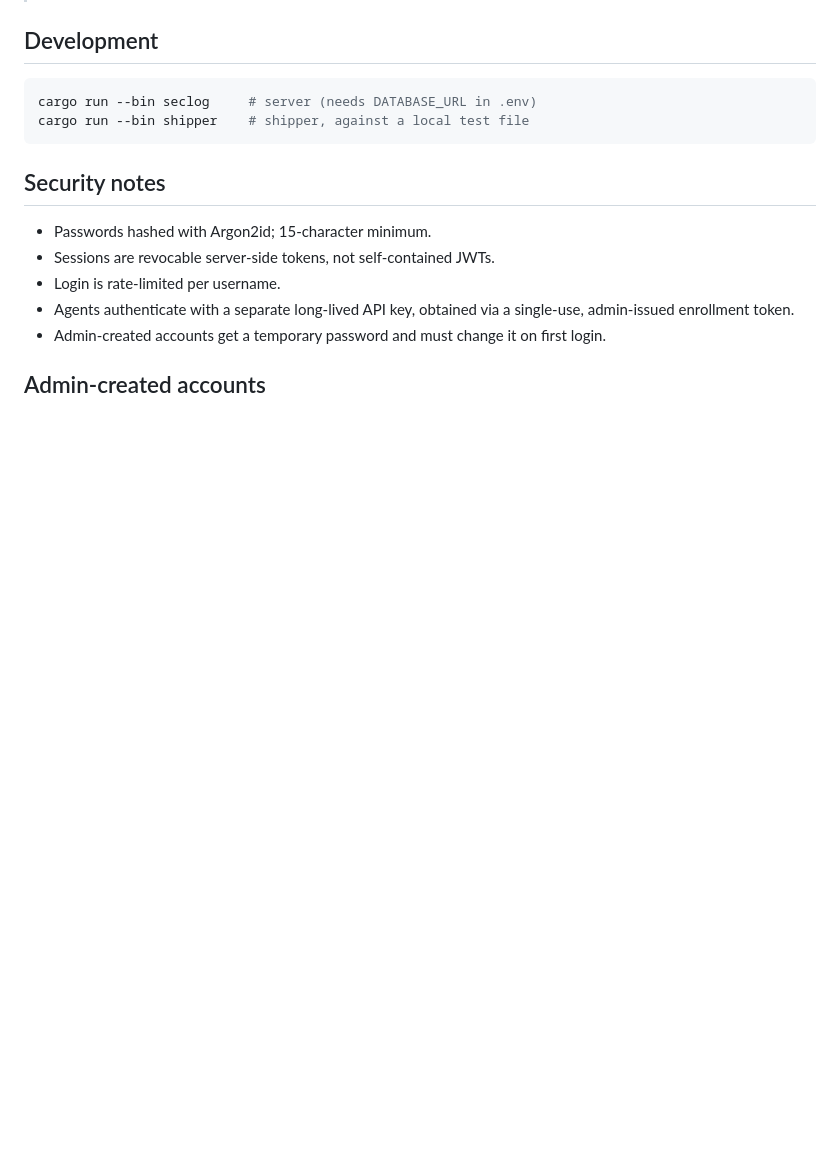
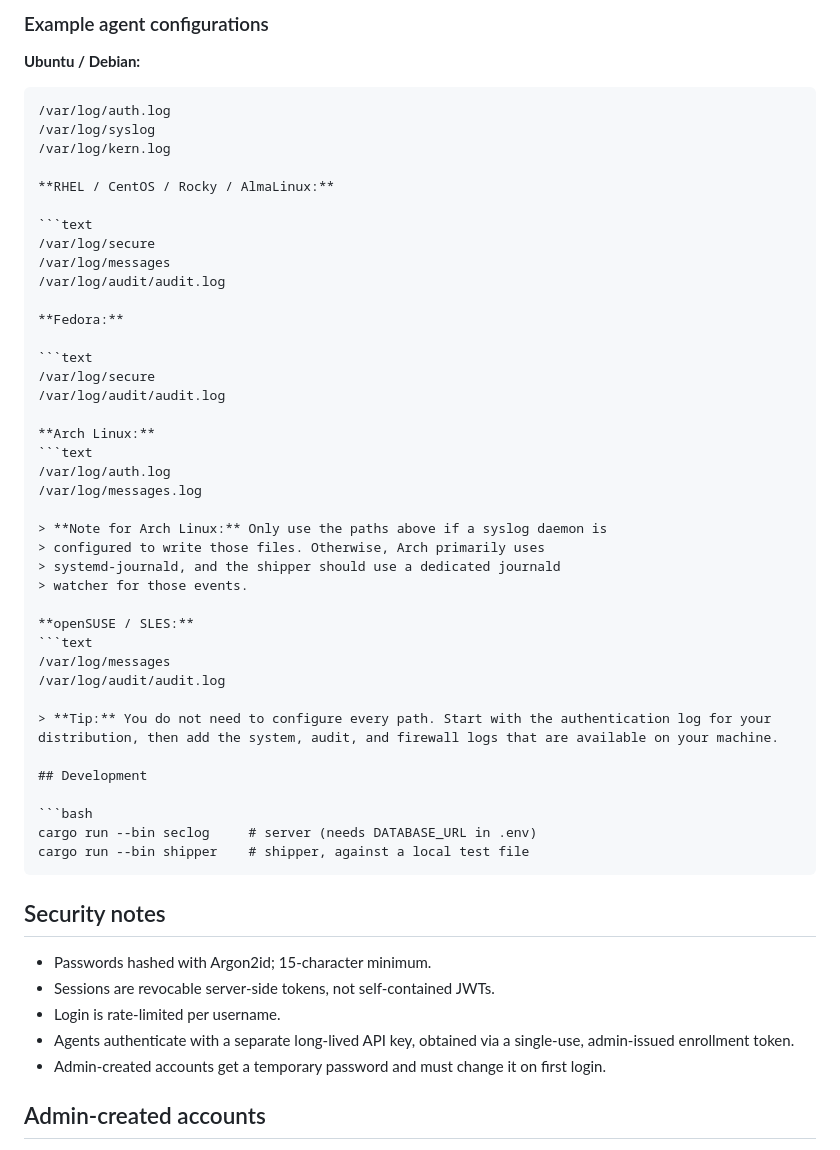
Before and after one commit to AbyssalOath/SecLog, a Markdown page: README.md, the part around one of its changes. Drawn GitHub-style; blank space fills up the shorter version.

````diff
--- a/README.md
+++ b/README.md
@@ -110,3 +166,42 @@ present before deploying the installer.
+### Example agent configurations
+
+**Ubuntu / Debian:**
+
+```text
+/var/log/auth.log
+/var/log/syslog
+/var/log/kern.log
+
+**RHEL / CentOS / Rocky / AlmaLinux:**
+
+```text
+/var/log/secure
+/var/log/messages
+/var/log/audit/audit.log
+
+**Fedora:**
+
+```text
+/var/log/secure
+/var/log/audit/audit.log
+
+**Arch Linux:**
+```text
+/var/log/auth.log
+/var/log/messages.log
+
+> **Note for Arch Linux:** Only use the paths above if a syslog daemon is
+> configured to write those files. Otherwise, Arch primarily uses
+> systemd-journald, and the shipper should use a dedicated journald
+> watcher for those events.
+
+**openSUSE / SLES:**
+```text
+/var/log/messages
+/var/log/audit/audit.log
+
+> **Tip:** You do not need to configure every path. Start with the authentication log for your distribution, then add the system, audit, and firewall logs that are available on your machine.
+
 ## Development
 
 ```bash
````
Also changed, not shown: other parts of README.md (+56 -0 lines).
